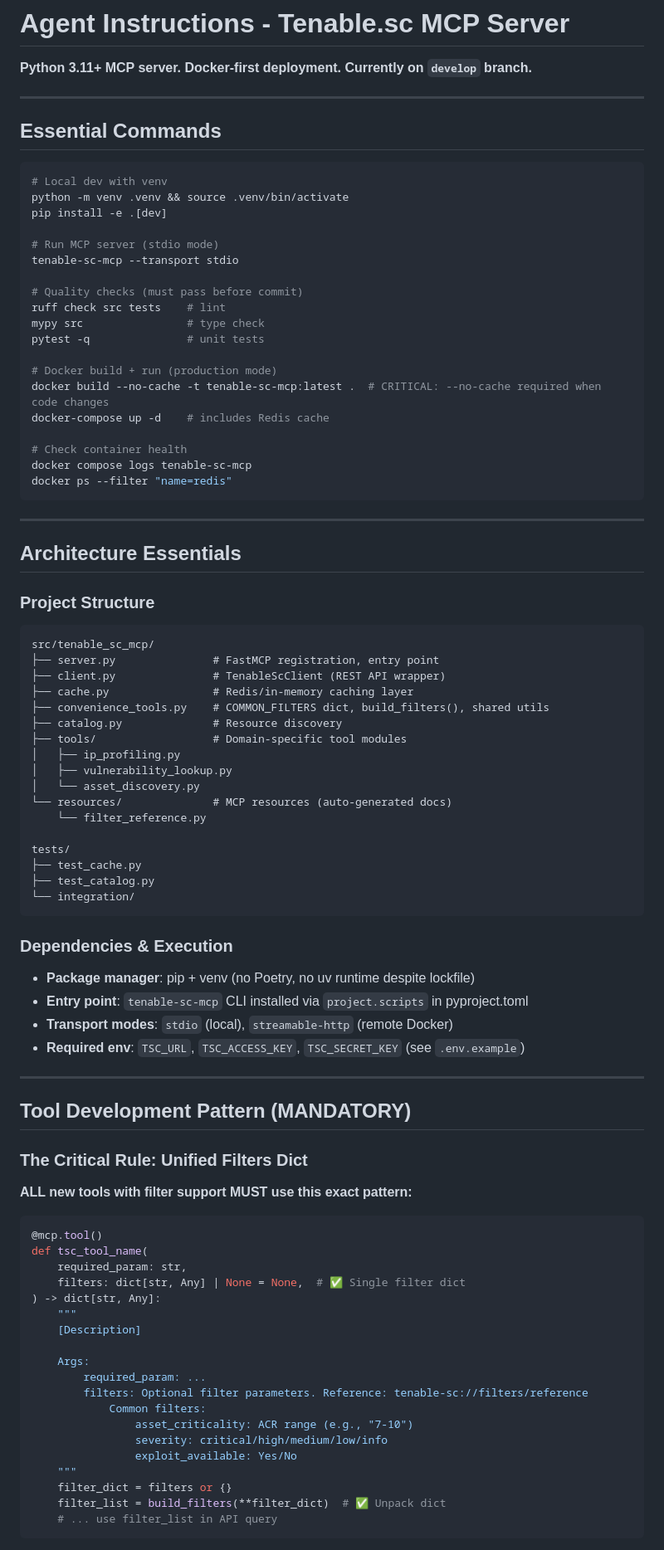
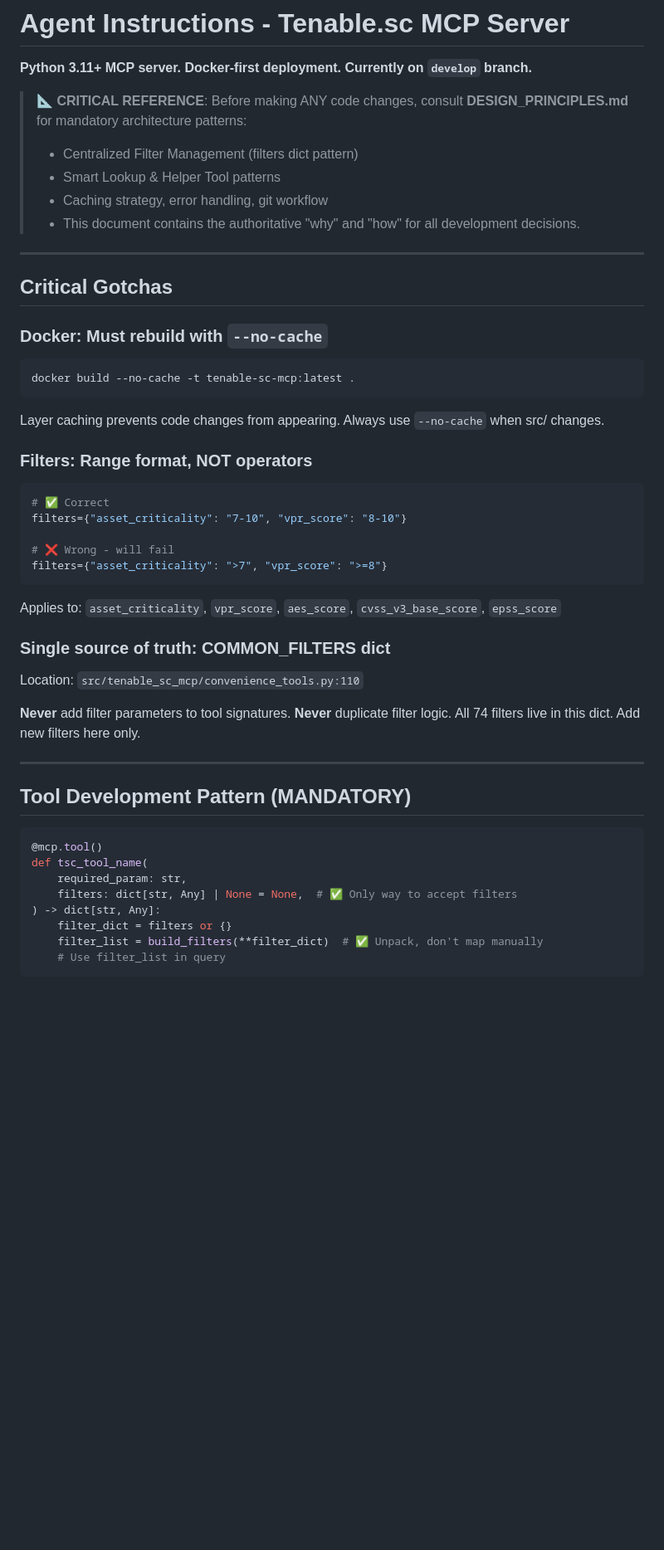
Before and after one commit to ABMJ/tenable-sc-mcp-server, a Markdown page: AGENTS.md, the part around one of its changes. Shown at 83% size. GitHub-like rendering; blank space fills up the shorter version.

Commit message:
docs: Optimize AGENTS.md - reduce verbosity, preserve design principles reference

````diff
--- a/AGENTS.md
+++ b/AGENTS.md
@@ -2,90 +2,50 @@
 
 **Python 3.11+ MCP server. Docker-first deployment. Currently on `develop` branch.**
 
----
-
-## Essential Commands
-
-```bash
-# Local dev with venv
-python -m venv .venv && source .venv/bin/activate
-pip install -e .[dev]
-
-# Run MCP server (stdio mode)
-tenable-sc-mcp --transport stdio
-
-# Quality checks (must pass before commit)
-ruff check src tests    # lint
-mypy src                # type check
-pytest -q               # unit tests
-
-# Docker build + run (production mode)
-docker build --no-cache -t tenable-sc-mcp:latest .  # CRITICAL: --no-cache required when code changes
-docker-compose up -d    # includes Redis cache
-
-# Check container health
-docker compose logs tenable-sc-mcp
-docker ps --filter "name=redis"
-```
+> **📐 CRITICAL REFERENCE**: Before making ANY code changes, consult **DESIGN_PRINCIPLES.md** for mandatory architecture patterns:
+> - Centralized Filter Management (filters dict pattern)
+> - Smart Lookup & Helper Tool patterns
+> - Caching strategy, error handling, git workflow
+> - This document contains the authoritative "why" and "how" for all development decisions.
 
 ---
 
-## Architecture Essentials
+## Critical Gotchas
 
-### Project Structure
+### Docker: Must rebuild with `--no-cache`
+```bash
+docker build --no-cache -t tenable-sc-mcp:latest .
 ```
-src/tenable_sc_mcp/
-├── server.py               # FastMCP registration, entry point
-├── client.py               # TenableScClient (REST API wrapper)
-├── cache.py                # Redis/in-memory caching layer
-├── convenience_tools.py    # COMMON_FILTERS dict, build_filters(), shared utils
-├── catalog.py              # Resource discovery
-├── tools/                  # Domain-specific tool modules
-│   ├── ip_profiling.py
-│   ├── vulnerability_lookup.py
-│   └── asset_discovery.py
-└── resources/              # MCP resources (auto-generated docs)
-    └── filter_reference.py
+Layer caching prevents code changes from appearing. Always use `--no-cache` when src/ changes.
 
-tests/
-├── test_cache.py
-├── test_catalog.py
-└── integration/
+### Filters: Range format, NOT operators
+```python
+# ✅ Correct
+filters={"asset_criticality": "7-10", "vpr_score": "8-10"}
+
+# ❌ Wrong - will fail
+filters={"asset_criticality": ">7", "vpr_score": ">=8"}
 ```
+Applies to: `asset_criticality`, `vpr_score`, `aes_score`, `cvss_v3_base_score`, `epss_score`
 
-### Dependencies & Execution
-- **Package manager**: pip + venv (no Poetry, no uv runtime despite lockfile)
-- **Entry point**: `tenable-sc-mcp` CLI installed via `project.scripts` in pyproject.toml
-- **Transport modes**: `stdio` (local), `streamable-http` (remote Docker)
-- **Required env**: `TSC_URL`, `TSC_ACCESS_KEY`, `TSC_SECRET_KEY` (see `.env.example`)
+### Single source of truth: COMMON_FILTERS dict
+Location: `src/tenable_sc_mcp/convenience_tools.py:110`
+
+**Never** add filter parameters to tool signatures. **Never** duplicate filter logic.
+All 74 filters live in this dict. Add new filters here only.
 
 ---
 
 ## Tool Development Pattern (MANDATORY)
 
-### The Critical Rule: Unified Filters Dict
-
-**ALL new tools with filter support MUST use this exact pattern:**
-
 ```python
 @mcp.tool()
 def tsc_tool_name(
     required_param: str,
-    filters: dict[str, Any] | None = None,  # ✅ Single filter dict
+    filters: dict[str, Any] | None = None,  # ✅ Only way to accept filters
 ) -> dict[str, Any]:
-    """
-    [Description]
-
-    Args:
-        required_param: ...
-        filters: Optional filter parameters. Reference: tenable-sc://filters/reference
-            Common filters:
-                asset_criticality: ACR range (e.g., "7-10")
-                severity: critical/high/medium/low/info
-                exploit_available: Yes/No
-    """
     filter_dict = filters or {}
-    filter_list = build_filters(**filter_dict)  # ✅ Unpack dict
-    # ... use filter_list in API query
+    filter_list = build_filters(**filter_dict)  # ✅ Unpack, don't map manually
+    # Use filter_list in query
 ```
 
````
Also changed, not shown: other parts of AGENTS.md (+90 -139 lines).
